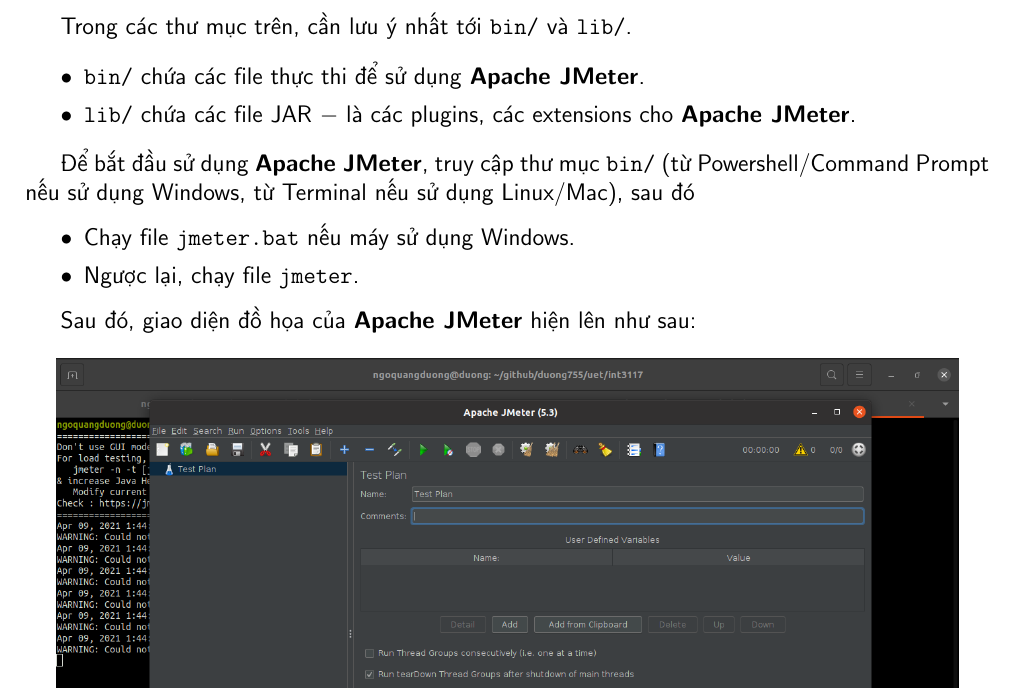
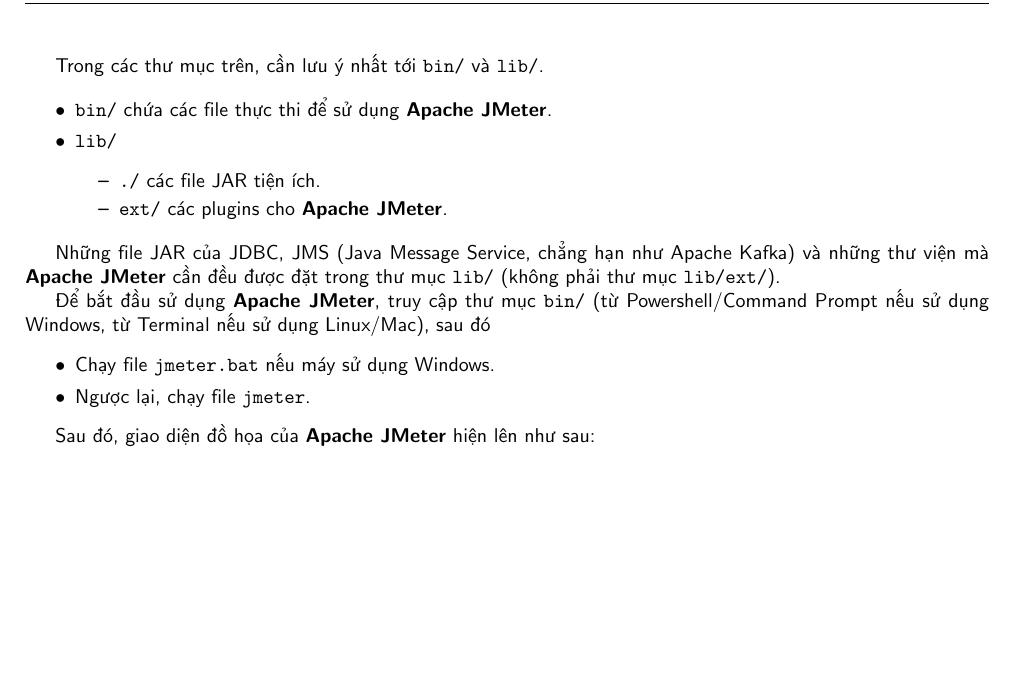
Before and after one commit to duong755/INT3117_1_2021II, a LaTeX document (jmeter.tex): part of page 4 of 6 before the commit and part of page 4 of 7 after it, cut so that both start at the same text, the shorter picture padded with empty space. Compiled offline with pdfLaTeX.

Commit message:
Edit introduction and table of contents

```diff
--- a/jmeter.tex
+++ b/jmeter.tex
@@ -1,4 +1,4 @@
-\documentclass[oneside,12pt]{report}
+\documentclass[10pt]{report}
 \usepackage[a4paper,top=2cm,right=2cm,bottom=2cm,left=2cm]{geometry}
 \usepackage[utf8]{inputenc}
 \usepackage[utf8]{vietnam}
@@ -124,8 +124,14 @@
 
 \begin{itemize}[itemsep=0pt]
   \item \texttt{bin/} chứa các file thực thi để sử dụng \jmeter{}.
-  \item \texttt{lib/} chứa các file JAR $-$ là các plugins, các extensions cho \jmeter{}.
+  \item \texttt{lib/}
+      \begin{itemize}[itemsep=0pt]
+          \item \texttt{./} các file JAR tiện ích.
+          \item \texttt{ext/} các plugins cho \jmeter{}.
+      \end{itemize}
 \end{itemize}
+
+\par Những file JAR của JDBC, JMS (Java Message Service, chẳng hạn như Apache Kafka) và những thư viện mà \jmeter{} cần đều được đặt trong thư mục \texttt{lib/} (không phải thư mục \texttt{lib/ext/}).
 
 \par Để bắt đầu sử dụng \jmeter{}, truy cập thư mục \texttt{bin/} (từ Powershell/Command Prompt nếu sử dụng Windows, từ Terminal nếu sử dụng Linux/Mac), sau đó
 \begin{itemize}[itemsep=0pt]
@@ -154,3 +160,4 @@
 \end{quotation}
 \par và khởi động \jmeter{} một lần nữa.
 
+\chapter{Các thành phần/khái niệm cơ bản trong Apache JMeter}
```
Also changed, not shown: jmeter.tex (14 more changed lines).
